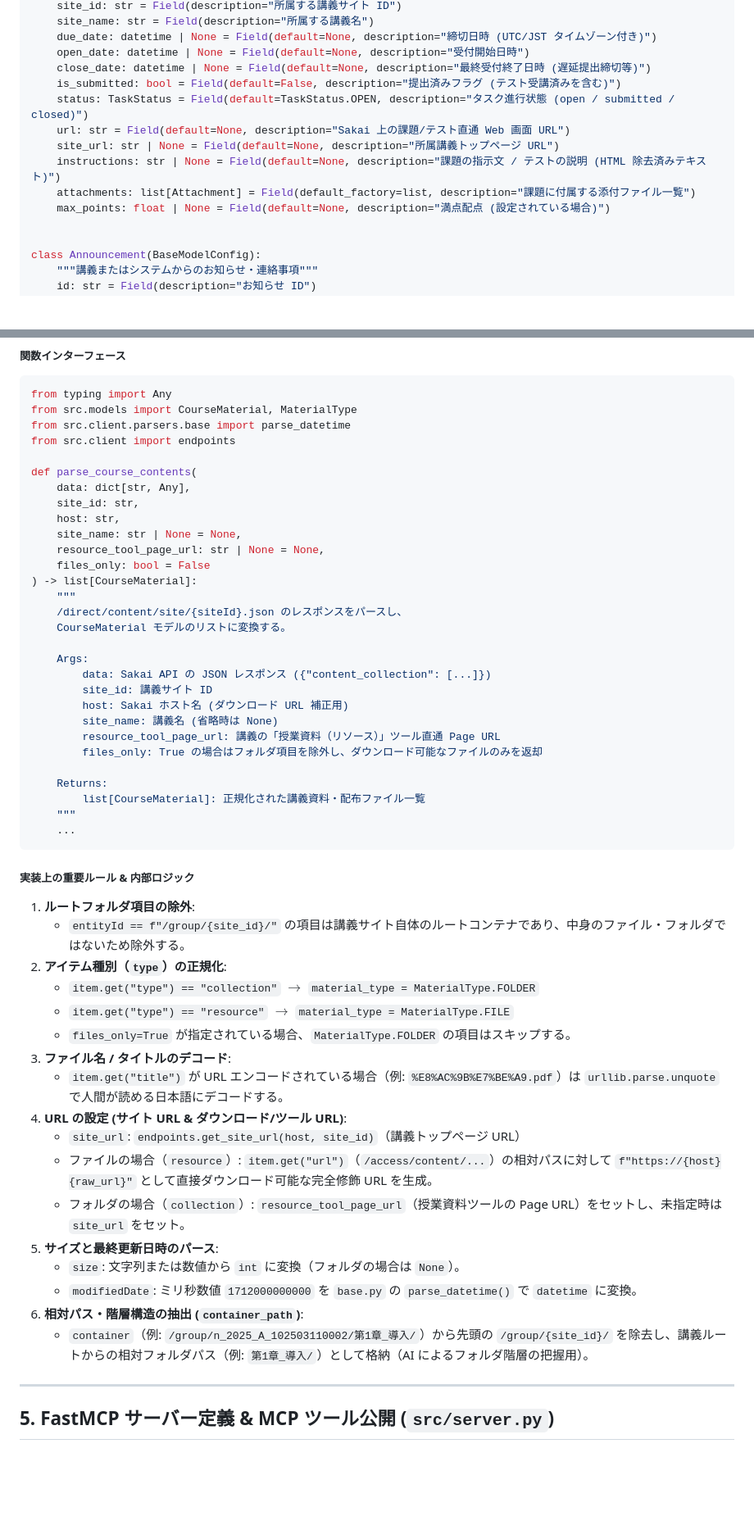
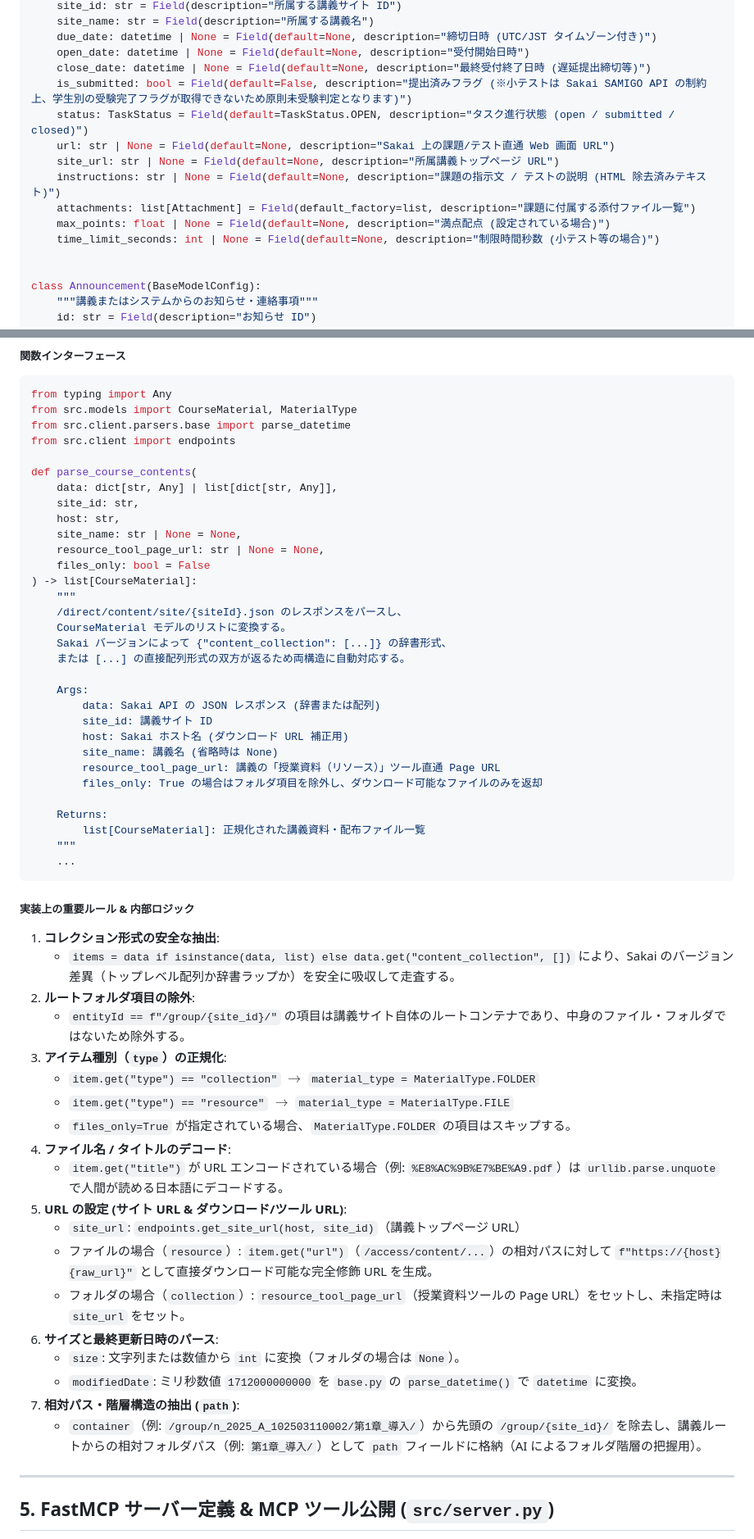
Before and after one commit to project-sakai-mcp/sakai-tasks-mcp, a Markdown page: docs/architecture.md, 2 parts joined by grey strips. Shown at 82% size. Rendered like a GitHub page; blank space fills up the shorter version.

```diff
--- a/docs/architecture.md
+++ b/docs/architecture.md
@@ -476,13 +482,14 @@ class SakaiTask(BaseModelConfig):
     due_date: datetime | None = Field(default=None, description="締切日時 (UTC/JST タイムゾーン付き)")
     open_date: datetime | None = Field(default=None, description="受付開始日時")
     close_date: datetime | None = Field(default=None, description="最終受付終了日時 (遅延提出締切等)")
-    is_submitted: bool = Field(default=False, description="提出済みフラグ (テスト受講済みを含む)")
+    is_submitted: bool = Field(default=False, description="提出済みフラグ (※小テストは Sakai SAMIGO API の制約上、学生別の受験完了フラグが取得できないため原則未受験判定となります)")
     status: TaskStatus = Field(default=TaskStatus.OPEN, description="タスク進行状態 (open / submitted / closed)")
-    url: str = Field(default=None, description="Sakai 上の課題/テスト直通 Web 画面 URL")
+    url: str | None = Field(default=None, description="Sakai 上の課題/テスト直通 Web 画面 URL")
     site_url: str | None = Field(default=None, description="所属講義トップページ URL")
     instructions: str | None = Field(default=None, description="課題の指示文 / テストの説明 (HTML 除去済みテキスト)")
     attachments: list[Attachment] = Field(default_factory=list, description="課題に付属する添付ファイル一覧")
     max_points: float | None = Field(default=None, description="満点配点 (設定されている場合)")
+    time_limit_seconds: int | None = Field(default=None, description="制限時間秒数 (小テスト等の場合)")
 
 
 class Announcement(BaseModelConfig):
@@ -2487,7 +2549,7 @@ from src.client.parsers.base import parse_datetime
 from src.client import endpoints
 
 def parse_course_contents(
-    data: dict[str, Any],
+    data: dict[str, Any] | list[dict[str, Any]],
     site_id: str,
     host: str,
     site_name: str | None = None,
@@ -2497,9 +2559,11 @@ def parse_course_contents(
     """
     /direct/content/site/{siteId}.json のレスポンスをパースし、
     CourseMaterial モデルのリストに変換する。
+    Sakai バージョンによって {"content_collection": [...]} の辞書形式、
+    または [...] の直接配列形式の双方が返るため両構造に自動対応する。
 
     Args:
-        data: Sakai API の JSON レスポンス ({"content_collection": [...]})
+        data: Sakai API の JSON レスポンス (辞書または配列)
         site_id: 講義サイト ID
         host: Sakai ホスト名 (ダウンロード URL 補正用)
         site_name: 講義名 (省略時は None)
@@ -2514,23 +2578,25 @@ def parse_course_contents(
 
 ##### 実装上の重要ルール & 内部ロジック
 
-1. **ルートフォルダ項目の除外**:
+1. **コレクション形式の安全な抽出**:
+   * `items = data if isinstance(data, list) else data.get("content_collection", [])` により、Sakai のバージョン差異（トップレベル配列か辞書ラップか）を安全に吸収して走査する。
+2. **ルートフォルダ項目の除外**:
    * `entityId == f"/group/{site_id}/"` の項目は講義サイト自体のルートコンテナであり、中身のファイル・フォルダではないため除外する。
-2. **アイテム種別（`type`）の正規化**:
+3. **アイテム種別（`type`）の正規化**:
    * `item.get("type") == "collection"` $\rightarrow$ `material_type = MaterialType.FOLDER`
    * `item.get("type") == "resource"` $\rightarrow$ `material_type = MaterialType.FILE`
    * `files_only=True` が指定されている場合、`MaterialType.FOLDER` の項目はスキップする。
-3. **ファイル名 / タイトルのデコード**:
+4. **ファイル名 / タイトルのデコード**:
    * `item.get("title")` が URL エンコードされている場合（例: `%E8%AC%9B%E7%BE%A9.pdf`）は `urllib.parse.unquote` で人間が読める日本語にデコードする。
-4. **URL の設定 (サイト URL & ダウンロード/ツール URL)**:
+5. **URL の設定 (サイト URL & ダウンロード/ツール URL)**:
    * `site_url`: `endpoints.get_site_url(host, site_id)`（講義トップページ URL）
    * ファイルの場合（`resource`）: `item.get("url")`（`/access/content/...`）の相対パスに対して `f"https://{host}{raw_url}"` として直接ダウンロード可能な完全修飾 URL を生成。
    * フォルダの場合（`collection`）: `resource_tool_page_url`（授業資料ツールの Page URL）をセットし、未指定時は `site_url` をセット。
-5. **サイズと最終更新日時のパース**:
+6. **サイズと最終更新日時のパース**:
    * `size`: 文字列または数値から `int` に変換（フォルダの場合は `None`）。
    * `modifiedDate`: ミリ秒数値 `1712000000000` を `base.py` の `parse_datetime()` で `datetime` に変換。
-6. **相対パス・階層構造の抽出 (`container_path`)**:
-   * `container`（例: `/group/n_2025_A_102503110002/第1章_導入/`）から先頭の `/group/{site_id}/` を除去し、講義ルートからの相対フォルダパス（例: `第1章_導入/`）として格納（AI によるフォルダ階層の把握用）。
+7. **相対パス・階層構造の抽出 (`path`)**:
+   * `container`（例: `/group/n_2025_A_102503110002/第1章_導入/`）から先頭の `/group/{site_id}/` を除去し、講義ルートからの相対フォルダパス（例: `第1章_導入/`）として `path` フィールドに格納（AI によるフォルダ階層の把握用）。
 
 ---
 
```
Also changed, not shown: other parts of docs/architecture.md (+189 -132 lines), docs/guide.md (+119 -168 lines).
